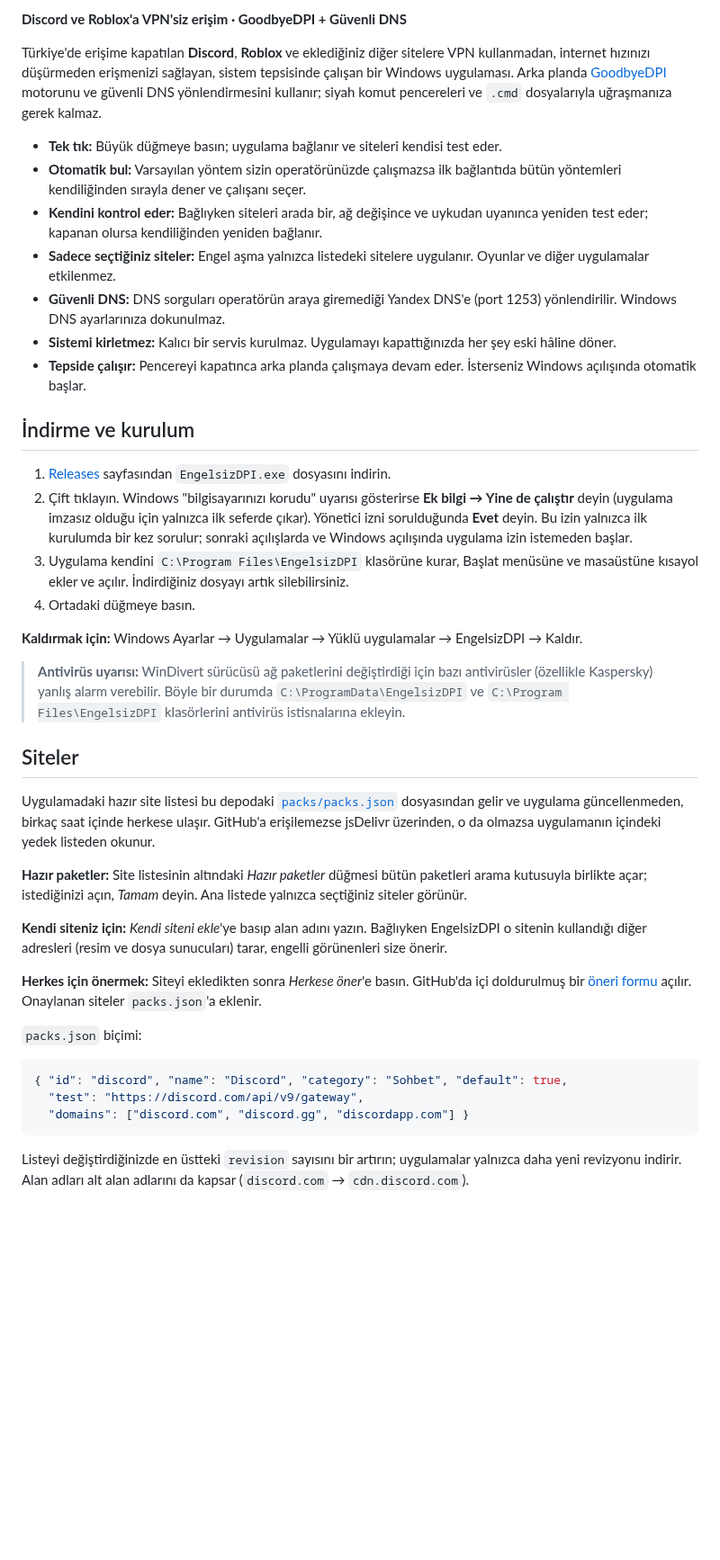
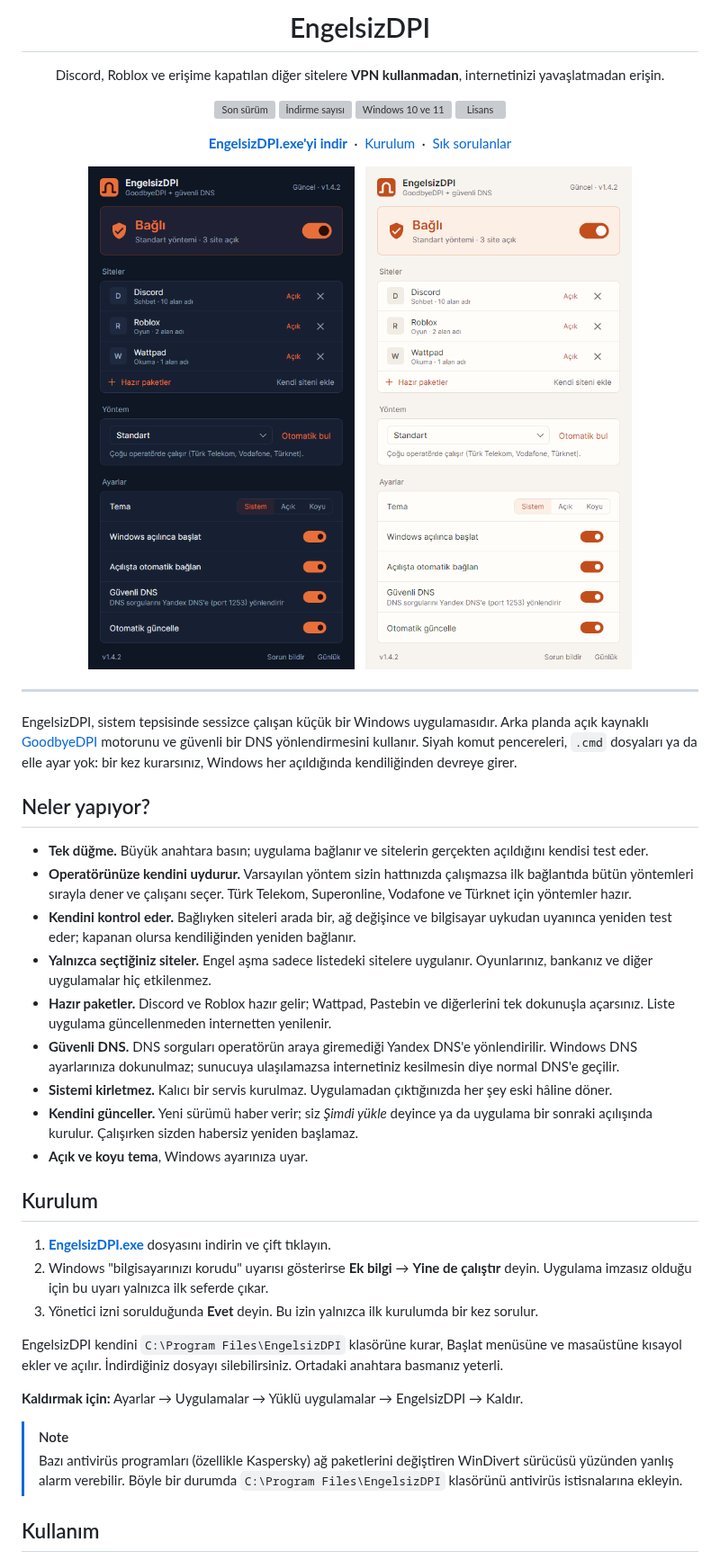
Before and after one commit to Claymore222/EngelsizDPI, a Markdown page: README.md, the part around one of its changes. Shown at 90% size. Drawn GitHub-style; pictures changed too: docs/images/ekran-acik.png (added), docs/images/ekran-koyu.png (added); blank space fills up the shorter version; grey boxes are pictures that could not be loaded.

Commit message:
Yeni logo (geçit), README baştan yazıldı, ekran görüntüleri

````diff
--- a/README.md
+++ b/README.md
@@ -2,44 +4,72 @@
 
-**Discord ve Roblox'a VPN'siz erişim · GoodbyeDPI + Güvenli DNS**
+<h1 align="center">EngelsizDPI</h1>
 
-Türkiye'de erişime kapatılan **Discord**, **Roblox** ve eklediğiniz diğer sitelere VPN kullanmadan, internet hızınızı düşürmeden erişmenizi sağlayan, sistem tepsisinde çalışan bir Windows uygulaması. Arka planda [GoodbyeDPI](https://github.com/ValdikSS/GoodbyeDPI) motorunu ve güvenli DNS yönlendirmesini kullanır; siyah komut pencereleri ve `.cmd` dosyalarıyla uğraşmanıza gerek kalmaz.
+<p align="center">
+  Discord, Roblox ve erişime kapatılan diğer sitelere <b>VPN kullanmadan</b>, internetinizi yavaşlatmadan erişin.
+</p>
 
-- **Tek tık:** Büyük düğmeye basın; uygulama bağlanır ve siteleri kendisi test eder.
-- **Otomatik bul:** Varsayılan yöntem sizin operatörünüzde çalışmazsa ilk bağlantıda bütün yöntemleri kendiliğinden sırayla dener ve çalışanı seçer.
-- **Kendini kontrol eder:** Bağlıyken siteleri arada bir, ağ değişince ve uykudan uyanınca yeniden test eder; kapanan olursa kendiliğinden yeniden bağlanır.
-- **Sadece seçtiğiniz siteler:** Engel aşma yalnızca listedeki sitelere uygulanır. Oyunlar ve diğer uygulamalar etkilenmez.
-- **Güvenli DNS:** DNS sorguları operatörün araya giremediği Yandex DNS'e (port 1253) yönlendirilir. Windows DNS ayarlarınıza dokunulmaz.
-- **Sistemi kirletmez:** Kalıcı bir servis kurulmaz. Uygulamayı kapattığınızda her şey eski hâline döner.
-- **Tepside çalışır:** Pencereyi kapatınca arka planda çalışmaya devam eder. İsterseniz Windows açılışında otomatik başlar.
+<p align="center">
+  <a href="https://github.com/Claymore222/EngelsizDPI/releases/latest"><img src="https://img.shields.io/github/v/release/Claymore222/EngelsizDPI?label=s%C3%BCr%C3%BCm&color=E86F3A" alt="Son sürüm"></a>
+  <a href="https://github.com/Claymore222/EngelsizDPI/releases"><img src="https://img.shields.io/github/downloads/Claymore222/EngelsizDPI/total?label=indirme&color=E86F3A" alt="İndirme sayısı"></a>
+  <img src="https://img.shields.io/badge/Windows-10%20%2F%2011-0F1624" alt="Windows 10 ve 11">
+  <a href="LICENSE"><img src="https://img.shields.io/github/license/Claymore222/EngelsizDPI?label=lisans&color=0F1624" alt="Lisans"></a>
+</p>
 
-## İndirme ve kurulum
+<p align="center">
+  <a href="https://github.com/Claymore222/EngelsizDPI/releases/latest/download/EngelsizDPI.exe"><b>EngelsizDPI.exe'yi indir</b></a>
+  &nbsp;·&nbsp;
+  <a href="#kurulum">Kurulum</a>
+  &nbsp;·&nbsp;
+  <a href="#sık-sorulanlar">Sık sorulanlar</a>
+</p>
 
-1. [Releases](../../releases/latest) sayfasından `EngelsizDPI.exe` dosyasını indirin.
-2. Çift tıklayın. Windows "bilgisayarınızı korudu" uyarısı gösterirse **Ek bilgi → Yine de çalıştır** deyin (uygulama imzasız olduğu için yalnızca ilk seferde çıkar). Yönetici izni sorulduğunda **Evet** deyin. Bu izin yalnızca ilk kurulumda bir kez sorulur; sonraki açılışlarda ve Windows açılışında uygulama izin istemeden başlar.
-3. Uygulama kendini `C:\Program Files\EngelsizDPI` klasörüne kurar, Başlat menüsüne ve masaüstüne kısayol ekler ve açılır. İndirdiğiniz dosyayı artık silebilirsiniz.
-4. Ortadaki düğmeye basın.
+<p align="center">
+  <img src="docs/images/ekran-koyu.png" width="380" alt="EngelsizDPI koyu tema">
+  &nbsp;
+  <img src="docs/images/ekran-acik.png" width="380" alt="EngelsizDPI açık tema">
+</p>
 
-**Kaldırmak için:** Windows Ayarlar → Uygulamalar → Yüklü uygulamalar → EngelsizDPI → Kaldır.
+---
 
-> **Antivirüs uyarısı:** WinDivert sürücüsü ağ paketlerini değiştirdiği için bazı antivirüsler (özellikle Kaspersky) yanlış alarm verebilir. Böyle bir durumda `C:\ProgramData\EngelsizDPI` ve `C:\Program Files\EngelsizDPI` klasörlerini antivirüs istisnalarına ekleyin.
+EngelsizDPI, sistem tepsisinde sessizce çalışan küçük bir Windows uygulamasıdır. Arka planda açık kaynaklı
+[GoodbyeDPI](https://github.com/ValdikSS/GoodbyeDPI) motorunu ve güvenli bir DNS yönlendirmesini kullanır. Siyah
+komut pencereleri, `.cmd` dosyaları ya da elle ayar yok: bir kez kurarsınız, Windows her açıldığında kendiliğinden
+devreye girer.
 
-## Siteler
+## Neler yapıyor?
 
-Uygulamadaki hazır site listesi bu depodaki [`packs/packs.json`](packs/packs.json) dosyasından gelir ve uygulama güncellenmeden, birkaç saat içinde herkese ulaşır. GitHub'a erişilemezse jsDelivr üzerinden, o da olmazsa uygulamanın içindeki yedek listeden okunur.
+- **Tek düğme.** Büyük anahtara basın; uygulama bağlanır ve sitelerin gerçekten açıldığını kendisi test eder.
+- **Operatörünüze kendini uydurur.** Varsayılan yöntem sizin hattınızda çalışmazsa ilk bağlantıda bütün yöntemleri
+  sırayla dener ve çalışanı seçer. Türk Telekom, Superonline, Vodafone ve Türknet için yöntemler hazır.
+- **Kendini kontrol eder.** Bağlıyken siteleri arada bir, ağ değişince ve bilgisayar uykudan uyanınca yeniden
+  test eder; kapanan olursa kendiliğinden yeniden bağlanır.
+- **Yalnızca seçtiğiniz siteler.** Engel aşma sadece listedeki sitelere uygulanır. Oyunlarınız, bankanız ve diğer
+  uygulamalar hiç etkilenmez.
+- **Hazır paketler.** Discord ve Roblox hazır gelir; Wattpad, Pastebin ve diğerlerini tek dokunuşla açarsınız.
+  Liste uygulama güncellenmeden internetten yenilenir.
+- **Güvenli DNS.** DNS sorguları operatörün araya giremediği Yandex DNS'e yönlendirilir. Windows DNS ayarlarınıza
+  dokunulmaz; sunucuya ulaşılamazsa internetiniz kesilmesin diye normal DNS'e geçilir.
+- **Sistemi kirletmez.** Kalıcı bir servis kurulmaz. Uygulamadan çıktığınızda her şey eski hâline döner.
+- **Kendini günceller.** Yeni sürümü haber verir; siz *Şimdi yükle* deyince ya da uygulama bir sonraki açılışında
+  kurulur. Çalışırken sizden habersiz yeniden başlamaz.
+- **Açık ve koyu tema**, Windows ayarınıza uyar.
 
-**Hazır paketler:** Site listesinin altındaki *Hazır paketler* düğmesi bütün paketleri arama kutusuyla birlikte açar; istediğinizi açın, *Tamam* deyin. Ana listede yalnızca seçtiğiniz siteler görünür.
+## Kurulum
 
-**Kendi siteniz için:** *Kendi siteni ekle*'ye basıp alan adını yazın. Bağlıyken EngelsizDPI o sitenin kullandığı diğer adresleri (resim ve dosya sunucuları) tarar, engelli görünenleri size önerir.
+1. **[EngelsizDPI.exe](https://github.com/Claymore222/EngelsizDPI/releases/latest/download/EngelsizDPI.exe)**
+   dosyasını indirin ve çift tıklayın.
+2. Windows "bilgisayarınızı korudu" uyarısı gösterirse **Ek bilgi** → **Yine de çalıştır** deyin. Uygulama
+   imzasız olduğu için bu uyarı yalnızca ilk seferde çıkar.
+3. Yönetici izni sorulduğunda **Evet** deyin. Bu izin yalnızca ilk kurulumda bir kez sorulur.
 
-**Herkes için önermek:** Siteyi ekledikten sonra *Herkese öner*'e basın. GitHub'da içi doldurulmuş bir [öneri formu](../../issues/new?template=site-onerisi.yml) açılır. Onaylanan siteler `packs.json`'a eklenir.
+EngelsizDPI kendini `C:\Program Files\EngelsizDPI` klasörüne kurar, Başlat menüsüne ve masaüstüne kısayol ekler
+ve açılır. İndirdiğiniz dosyayı silebilirsiniz. Ortadaki anahtara basmanız yeterli.
 
-`packs.json` biçimi:
+**Kaldırmak için:** Ayarlar → Uygulamalar → Yüklü uygulamalar → EngelsizDPI → Kaldır.
 
-```json
-{ "id": "discord", "name": "Discord", "category": "Sohbet", "default": true,
-  "test": "https://discord.com/api/v9/gateway",
-  "domains": ["discord.com", "discord.gg", "discordapp.com"] }
-```
+> [!NOTE]
+> Bazı antivirüs programları (özellikle Kaspersky) ağ paketlerini değiştiren WinDivert sürücüsü yüzünden yanlış
+> alarm verebilir. Böyle bir durumda `C:\Program Files\EngelsizDPI` klasörünü antivirüs istisnalarına ekleyin.
 
-Listeyi değiştirdiğinizde en üstteki `revision` sayısını bir artırın; uygulamalar yalnızca daha yeni revizyonu indirir. Alan adları alt alan adlarını da kapsar (`discord.com` → `cdn.discord.com`).
+## Kullanım
 
````
Also changed, not shown: other parts of README.md (+97 -56 lines), docs/MIMARI.md (+9 -3 lines), docs/images/ekran-paketler.png (added), docs/images/logo.png (added), 8 other files.
